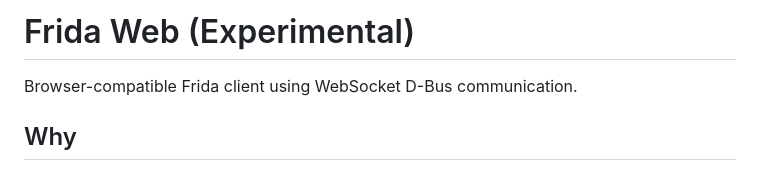
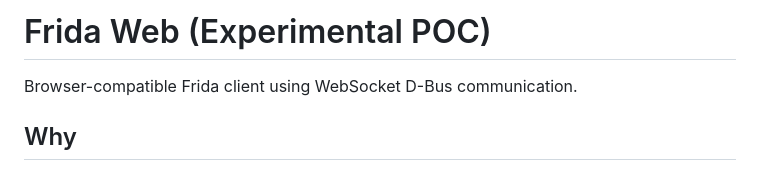
Before and after one commit to zahidaz/frida_web, a Markdown page: README.md, the part around the change. Rendered like a GitHub page.

```diff
--- a/README.md
+++ b/README.md
@@ -1,4 +1,4 @@
-# Frida Web (Experimental)
+# Frida Web (Experimental POC)
 
 Browser-compatible Frida client using WebSocket D-Bus communication.
 
```
